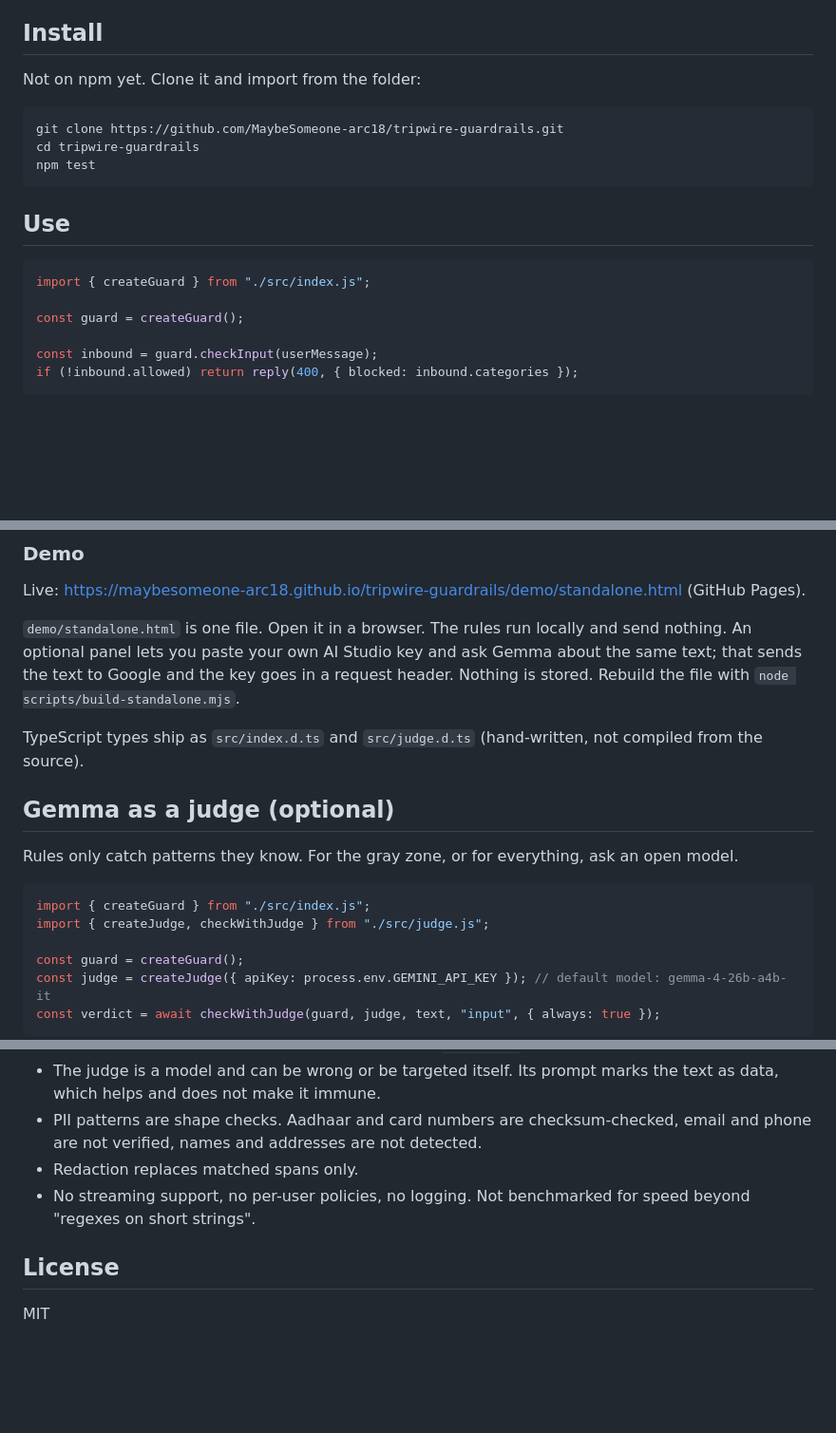
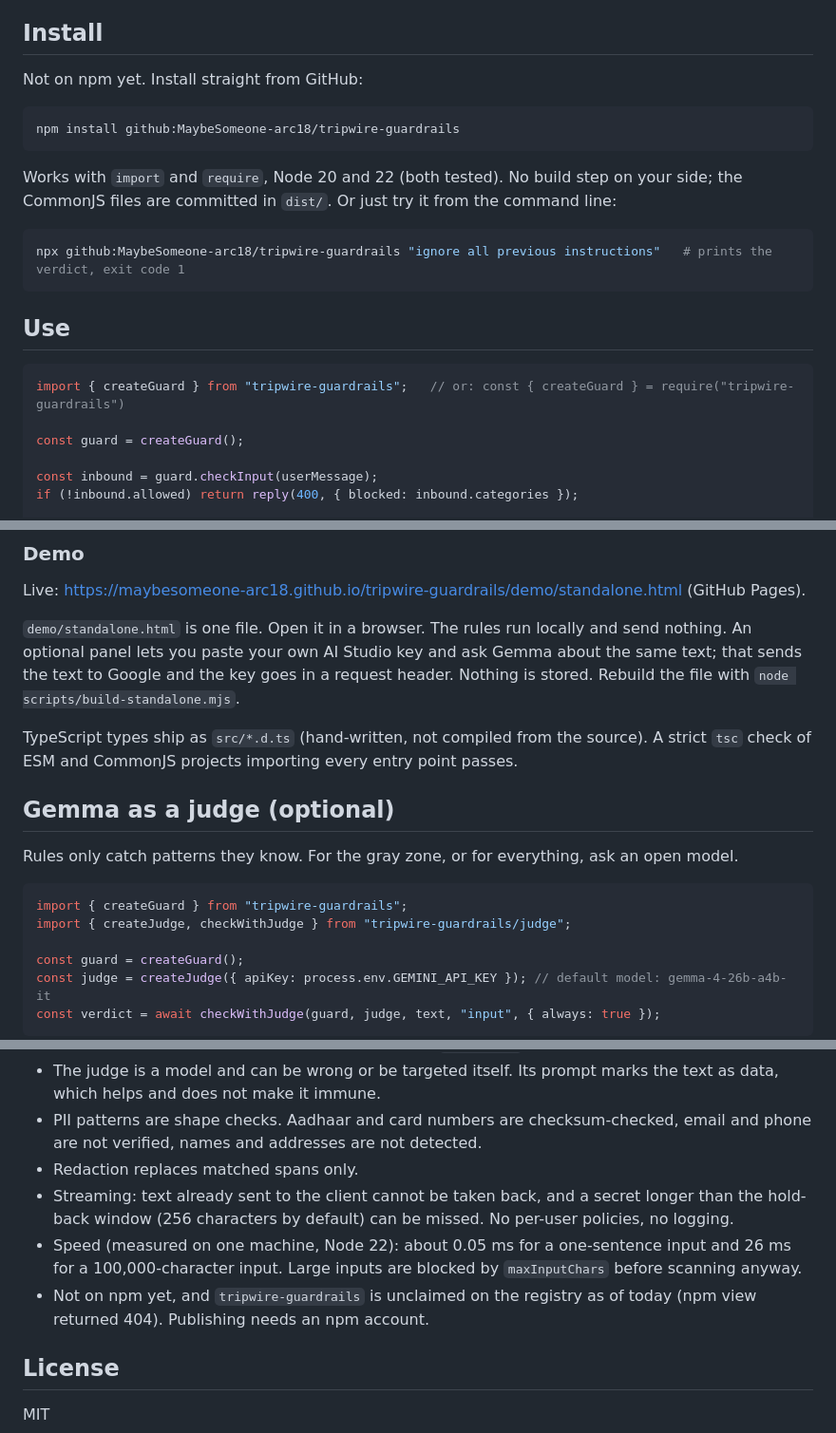
Before and after one commit to MaybeSomeone-arc18/tripwire-guardrails, a Markdown page: README.md, 3 parts joined by grey strips. Shown at 95% size. Drawn GitHub-style; blank space fills up the shorter version.

````diff
--- a/README.md
+++ b/README.md
@@ -11,18 +11,22 @@ I built it because I kept having the same argument while building AI projects: t
 
 ## Install
 
-Not on npm yet. Clone it and import from the folder:
+Not on npm yet. Install straight from GitHub:
 
 ```sh
-git clone https://github.com/MaybeSomeone-arc18/tripwire-guardrails.git
-cd tripwire-guardrails
-npm test
+npm install github:MaybeSomeone-arc18/tripwire-guardrails
+```
+
+Works with `import` and `require`, Node 20 and 22 (both tested). No build step on your side; the CommonJS files are committed in `dist/`. Or just try it from the command line:
+
+```sh
+npx github:MaybeSomeone-arc18/tripwire-guardrails "ignore all previous instructions"   # prints the verdict, exit code 1
 ```
 
 ## Use
 
 ```js
-import { createGuard } from "./src/index.js";
+import { createGuard } from "tripwire-guardrails";   // or: const { createGuard } = require("tripwire-guardrails")
 
 const guard = createGuard();
 
@@ -95,15 +141,15 @@ Live: https://maybesomeone-arc18.github.io/tripwire-guardrails/demo/standalone.h
 
 `demo/standalone.html` is one file. Open it in a browser. The rules run locally and send nothing. An optional panel lets you paste your own AI Studio key and ask Gemma about the same text; that sends the text to Google and the key goes in a request header. Nothing is stored. Rebuild the file with `node scripts/build-standalone.mjs`.
 
-TypeScript types ship as `src/index.d.ts` and `src/judge.d.ts` (hand-written, not compiled from the source).
+TypeScript types ship as `src/*.d.ts` (hand-written, not compiled from the source). A strict `tsc` check of ESM and CommonJS projects importing every entry point passes.
 
 ## Gemma as a judge (optional)
 
 Rules only catch patterns they know. For the gray zone, or for everything, ask an open model.
 
 ```js
-import { createGuard } from "./src/index.js";
-import { createJudge, checkWithJudge } from "./src/judge.js";
+import { createGuard } from "tripwire-guardrails";
+import { createJudge, checkWithJudge } from "tripwire-guardrails/judge";
 
 const guard = createGuard();
 const judge = createJudge({ apiKey: process.env.GEMINI_API_KEY }); // default model: gemma-4-26b-a4b-it
@@ -161,7 +209,9 @@ Read the first row as "the rules do what I built them to do on cases I knew abou
 - The judge is a model and can be wrong or be targeted itself. Its prompt marks the text as data, which helps and does not make it immune.
 - PII patterns are shape checks. Aadhaar and card numbers are checksum-checked, email and phone are not verified, names and addresses are not detected.
 - Redaction replaces matched spans only.
-- No streaming support, no per-user policies, no logging. Not benchmarked for speed beyond "regexes on short strings".
+- Streaming: text already sent to the client cannot be taken back, and a secret longer than the hold-back window (256 characters by default) can be missed. No per-user policies, no logging.
+- Speed (measured on one machine, Node 22): about 0.05 ms for a one-sentence input and 26 ms for a 100,000-character input. Large inputs are blocked by `maxInputChars` before scanning anyway.
+- Not on npm yet, and `tripwire-guardrails` is unclaimed on the registry as of today (npm view returned 404). Publishing needs an npm account.
 
 ## License
 
````
Also changed, not shown: other parts of README.md (+47 -3 lines).
